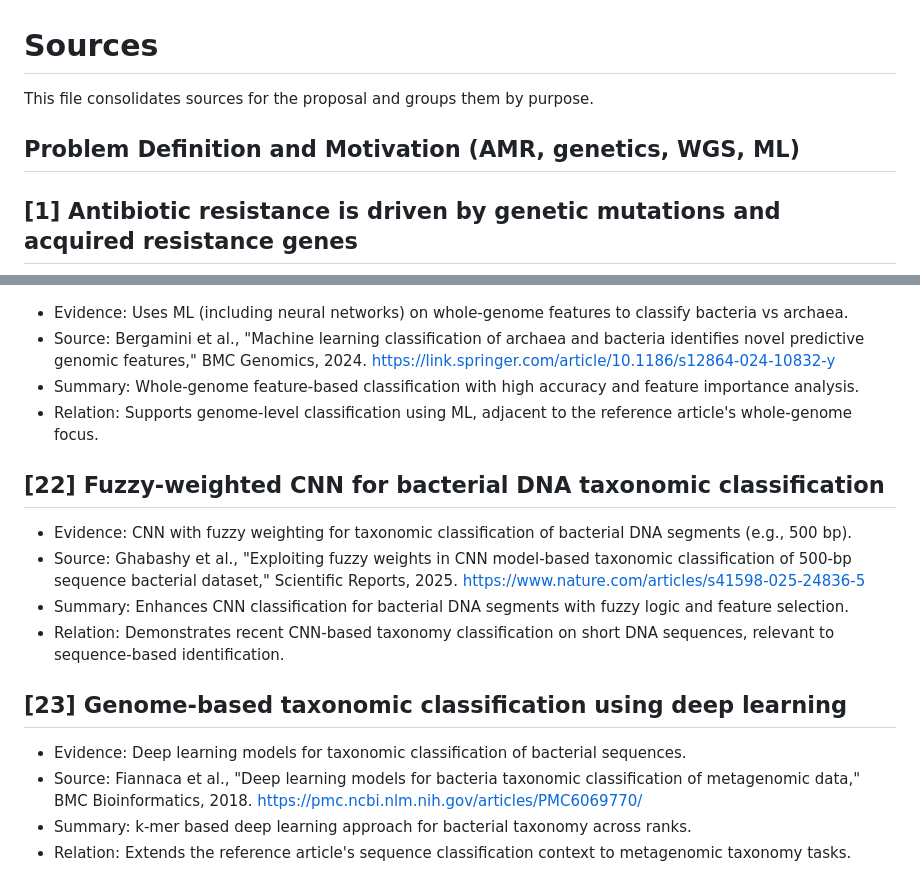
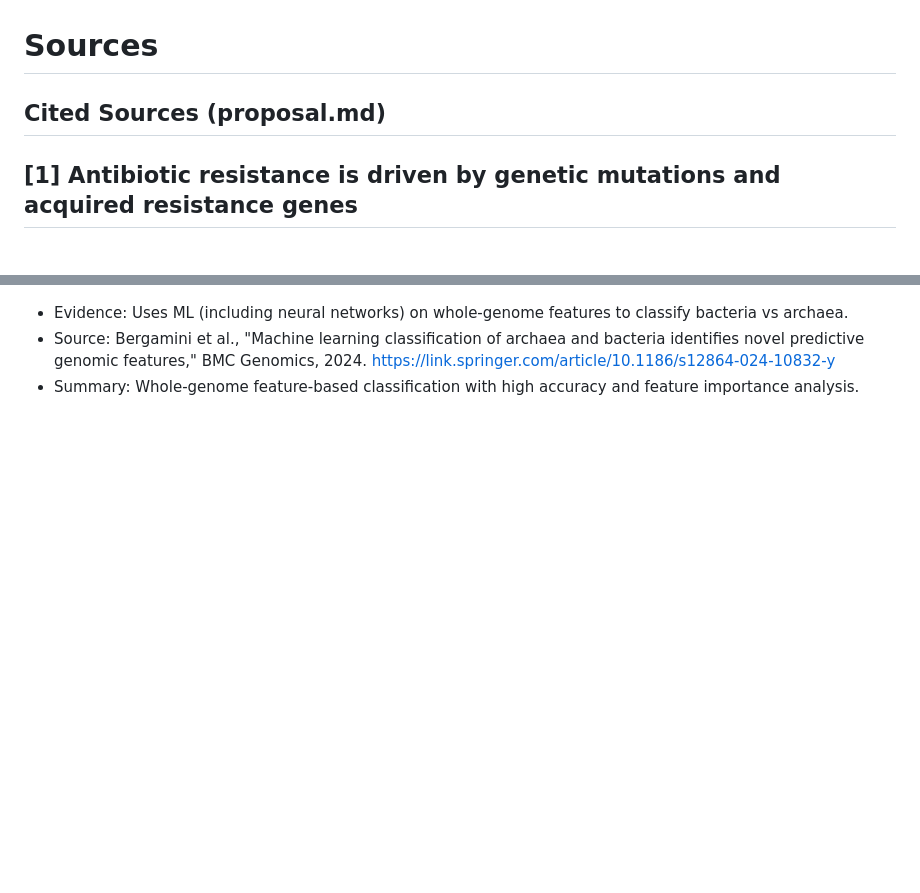
Before and after one commit to sebastianrodriguez1115/neural-networks-project, a Markdown page: sources.md, 2 parts joined by grey strips. Rendered like a GitHub page; blank space fills up the shorter version.

```diff
--- a/sources.md
+++ b/sources.md
@@ -1,8 +1,6 @@
 # Sources
 
-This file consolidates sources for the proposal and groups them by purpose.
-
-## Problem Definition and Motivation (AMR, genetics, WGS, ML)
+## Cited Sources (proposal.md)
 
 ## [1] Antibiotic resistance is driven by genetic mutations and acquired resistance genes
 - Evidence: Acquired resistance can result from mutations in chromosomal genes or acquisition of external genetic determinants via horizontal gene transfer.
@@ -120,16 +108,3 @@ This file consolidates sources for the proposal and groups them by purpose.
 - Evidence: Uses ML (including neural networks) on whole-genome features to classify bacteria vs archaea.
 - Source: Bergamini et al., "Machine learning classification of archaea and bacteria identifies novel predictive genomic features," BMC Genomics, 2024. https://link.springer.com/article/10.1186/s12864-024-10832-y
 - Summary: Whole-genome feature-based classification with high accuracy and feature importance analysis.
-- Relation: Supports genome-level classification using ML, adjacent to the reference article's whole-genome focus.
-
-## [22] Fuzzy-weighted CNN for bacterial DNA taxonomic classification
-- Evidence: CNN with fuzzy weighting for taxonomic classification of bacterial DNA segments (e.g., 500 bp).
-- Source: Ghabashy et al., "Exploiting fuzzy weights in CNN model-based taxonomic classification of 500-bp sequence bacterial dataset," Scientific Reports, 2025. https://www.nature.com/articles/s41598-025-24836-5
-- Summary: Enhances CNN classification for bacterial DNA segments with fuzzy logic and feature selection.
-- Relation: Demonstrates recent CNN-based taxonomy classification on short DNA sequences, relevant to sequence-based identification.
-
-## [23] Genome-based taxonomic classification using deep learning
-- Evidence: Deep learning models for taxonomic classification of bacterial sequences.
-- Source: Fiannaca et al., "Deep learning models for bacteria taxonomic classification of metagenomic data," BMC Bioinformatics, 2018. https://pmc.ncbi.nlm.nih.gov/articles/PMC6069770/
-- Summary: k-mer based deep learning approach for bacterial taxonomy across ranks.
-- Relation: Extends the reference article's sequence classification context to metagenomic taxonomy tasks.
```
Also changed, not shown: other parts of sources.md (+31 -41 lines), proposal.md (added, +9 -0 lines), proposal_draft.md (+18 -13 lines).
